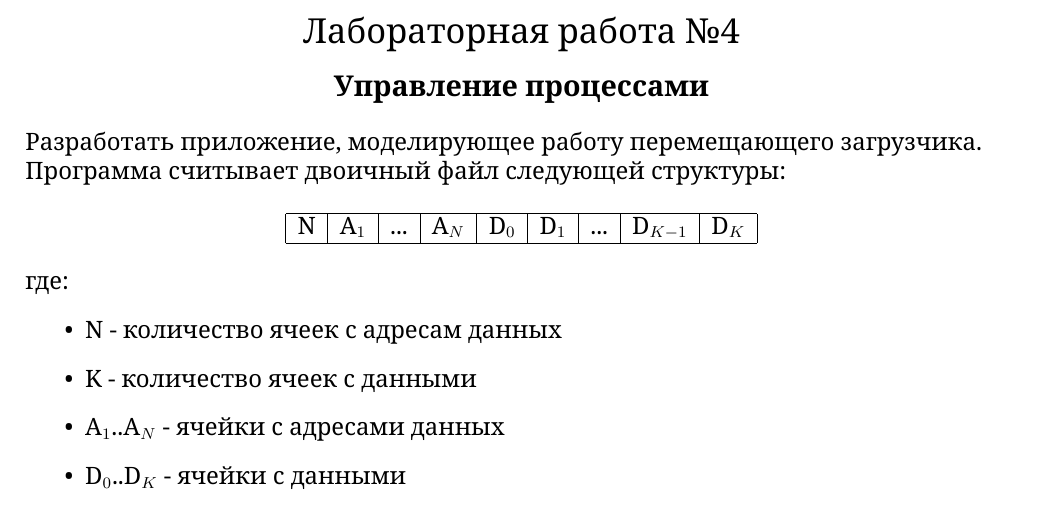
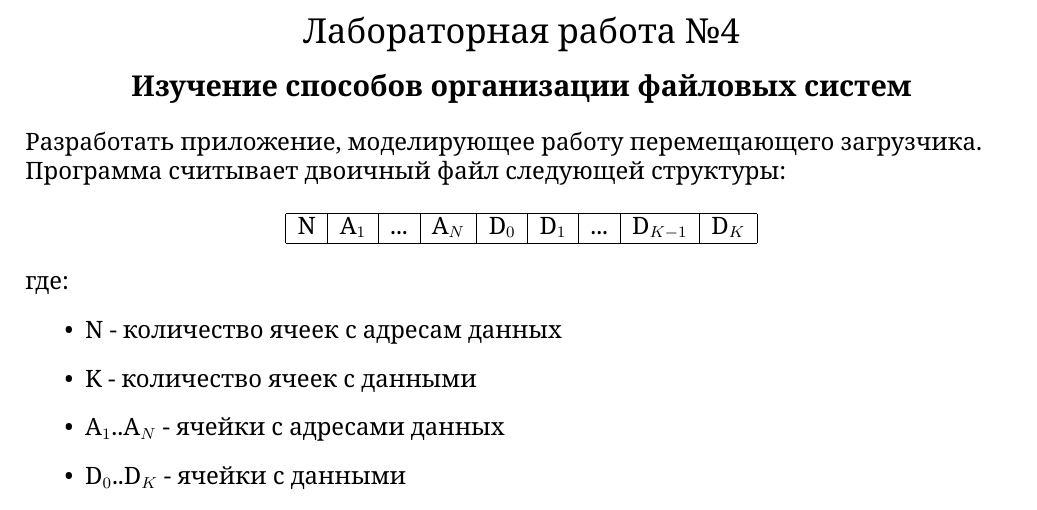
Before and after one commit to libbkmz/os-labs, a LaTeX document (4.tex): part of page 1 of 2, cut so that both start at the same text. Compiled offline with XeLaTeX.

Commit message:
Пофиксил название у 4й лабы

```diff
--- a/4.tex
+++ b/4.tex
@@ -20,7 +20,7 @@
 \begin{document}
 
   % Заголовок
-  \labtitle{Лабораторная работа №4}{Управление процессами}
+  \labtitle{Лабораторная работа №4}{Изучение способов организации файловых систем}
 
   % Описание
   \begin{flushleft}
```
